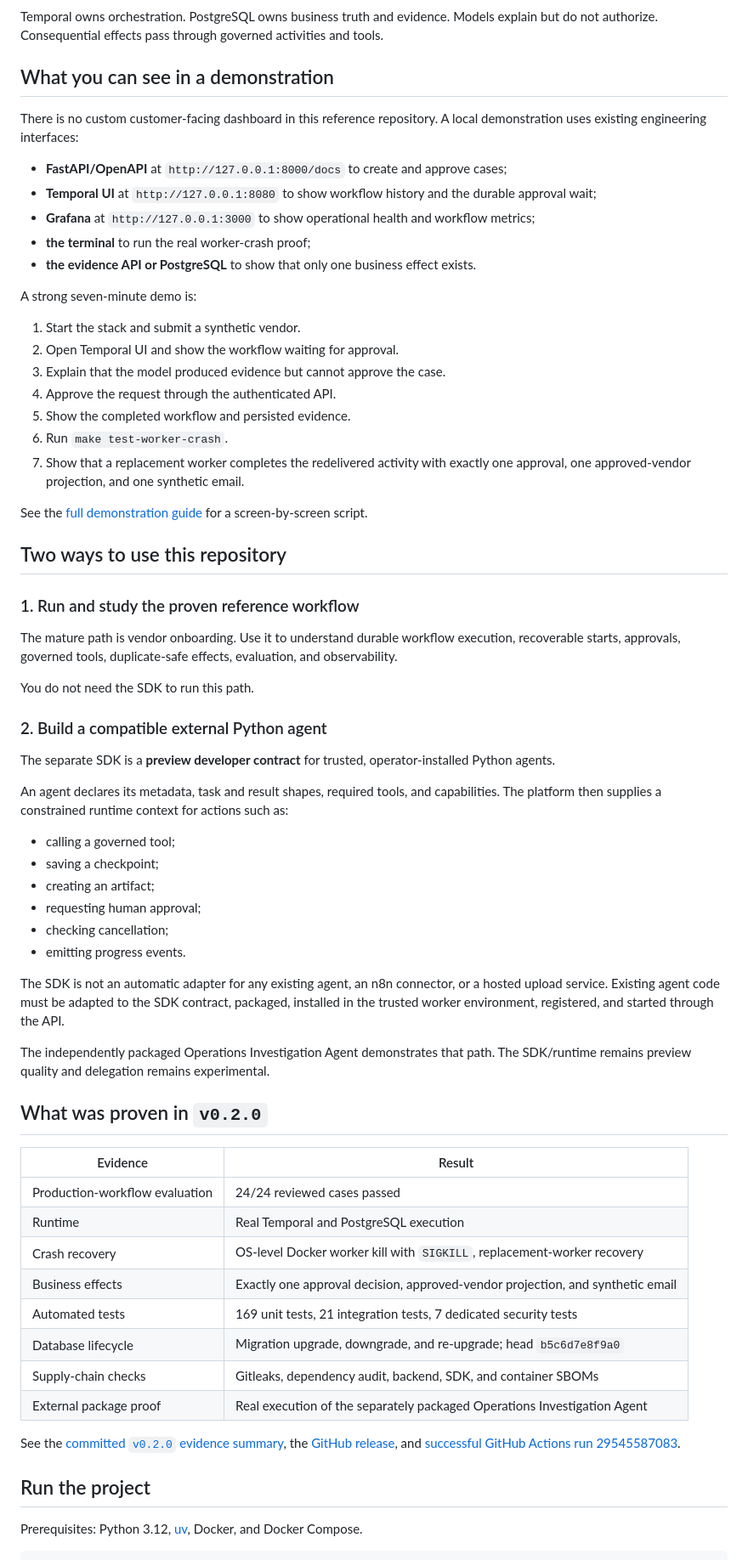
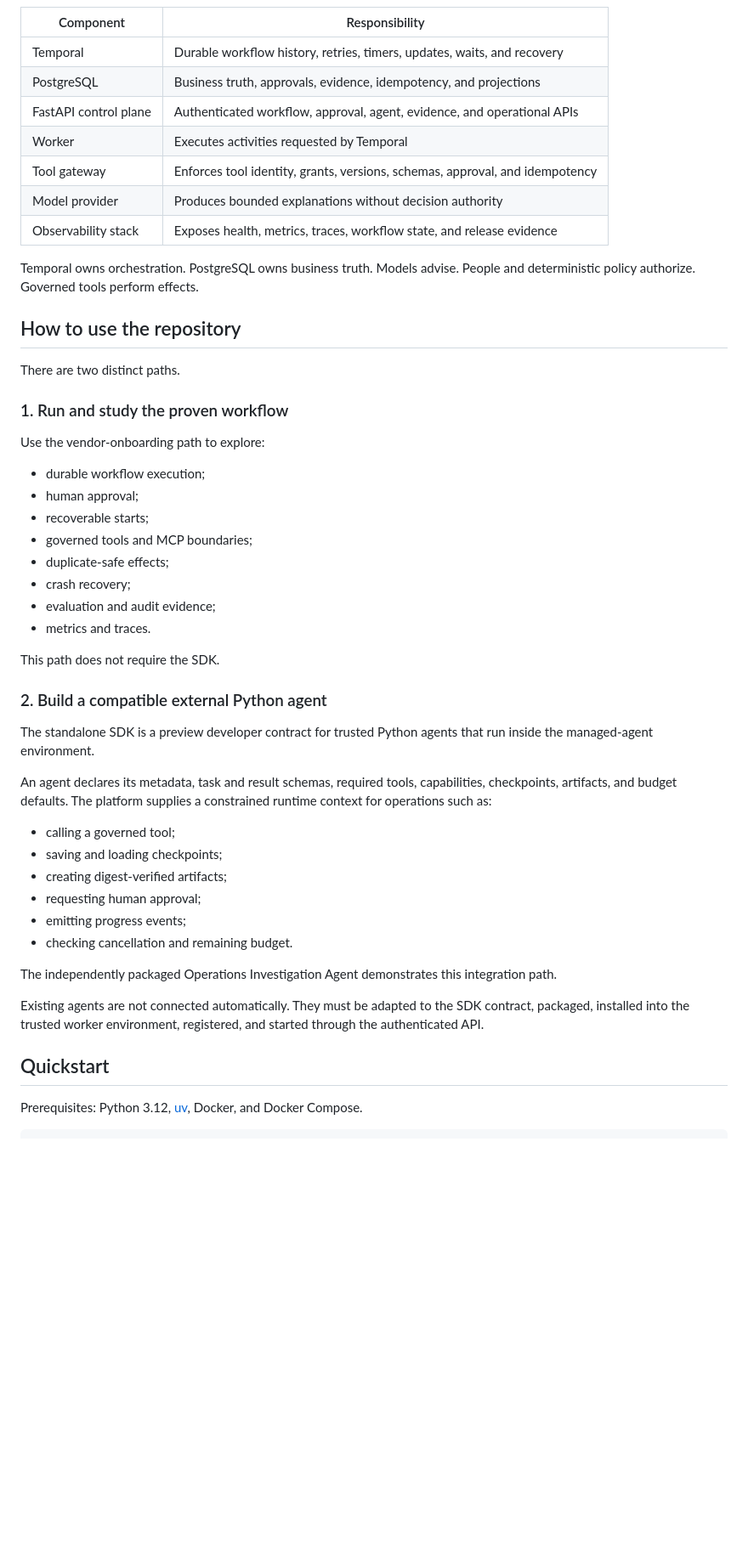
Before and after one commit to kabbersokhi-boop/agents-should-survive-failure, a Markdown page: README.md, the part around one of its changes. Shown at 85% size. Drawn GitHub-style; blank space fills up the shorter version.

Commit message:
docs: rebalance README story

````diff
--- a/README.md
+++ b/README.md
@@ -103,71 +117,55 @@ flowchart LR
     T --> E
 ```
 
-Temporal owns orchestration. PostgreSQL owns business truth and evidence. Models explain but do not authorize. Consequential effects pass through governed activities and tools.
+| Component | Responsibility |
+| --- | --- |
+| Temporal | Durable workflow history, retries, timers, updates, waits, and recovery |
+| PostgreSQL | Business truth, approvals, evidence, idempotency, and projections |
+| FastAPI control plane | Authenticated workflow, approval, agent, evidence, and operational APIs |
+| Worker | Executes activities requested by Temporal |
+| Tool gateway | Enforces tool identity, grants, versions, schemas, approval, and idempotency |
+| Model provider | Produces bounded explanations without decision authority |
+| Observability stack | Exposes health, metrics, traces, workflow state, and release evidence |
 
-## What you can see in a demonstration
+Temporal owns orchestration. PostgreSQL owns business truth. Models advise. People and deterministic policy authorize. Governed tools perform effects.
 
-There is no custom customer-facing dashboard in this reference repository. A local demonstration uses existing engineering interfaces:
+## How to use the repository
 
-- **FastAPI/OpenAPI** at `http://127.0.0.1:8000/docs` to create and approve cases;
-- **Temporal UI** at `http://127.0.0.1:8080` to show workflow history and the durable approval wait;
-- **Grafana** at `http://127.0.0.1:3000` to show operational health and workflow metrics;
-- **the terminal** to run the real worker-crash proof;
-- **the evidence API or PostgreSQL** to show that only one business effect exists.
+There are two distinct paths.
 
-A strong seven-minute demo is:
+### 1. Run and study the proven workflow
 
-1. Start the stack and submit a synthetic vendor.
-2. Open Temporal UI and show the workflow waiting for approval.
-3. Explain that the model produced evidence but cannot approve the case.
-4. Approve the request through the authenticated API.
-5. Show the completed workflow and persisted evidence.
-6. Run `make test-worker-crash`.
-7. Show that a replacement worker completes the redelivered activity with exactly one approval, one approved-vendor projection, and one synthetic email.
+Use the vendor-onboarding path to explore:
 
-See the [full demonstration guide](docs/demo.md) for a screen-by-screen script.
+- durable workflow execution;
+- human approval;
+- recoverable starts;
+- governed tools and MCP boundaries;
+- duplicate-safe effects;
+- crash recovery;
+- evaluation and audit evidence;
+- metrics and traces.
 
-## Two ways to use this repository
-
-### 1. Run and study the proven reference workflow
-
-The mature path is vendor onboarding. Use it to understand durable workflow execution, recoverable starts, approvals, governed tools, duplicate-safe effects, evaluation, and observability.
-
-You do not need the SDK to run this path.
+This path does not require the SDK.
 
 ### 2. Build a compatible external Python agent
 
-The separate SDK is a **preview developer contract** for trusted, operator-installed Python agents.
+The standalone SDK is a preview developer contract for trusted Python agents that run inside the managed-agent environment.
 
-An agent declares its metadata, task and result shapes, required tools, and capabilities. The platform then supplies a constrained runtime context for actions such as:
+An agent declares its metadata, task and result schemas, required tools, capabilities, checkpoints, artifacts, and budget defaults. The platform supplies a constrained runtime context for operations such as:
 
 - calling a governed tool;
-- saving a checkpoint;
-- creating an artifact;
+- saving and loading checkpoints;
+- creating digest-verified artifacts;
 - requesting human approval;
-- checking cancellation;
-- emitting progress events.
+- emitting progress events;
+- checking cancellation and remaining budget.
 
-The SDK is not an automatic adapter for any existing agent, an n8n connector, or a hosted upload service. Existing agent code must be adapted to the SDK contract, packaged, installed in the trusted worker environment, registered, and started through the API.
+The independently packaged Operations Investigation Agent demonstrates this integration path.
 
-The independently packaged Operations Investigation Agent demonstrates that path. The SDK/runtime remains preview quality and delegation remains experimental.
+Existing agents are not connected automatically. They must be adapted to the SDK contract, packaged, installed into the trusted worker environment, registered, and started through the authenticated API.
 
-## What was proven in `v0.2.0`
-
-| Evidence | Result |
-| --- | --- |
-| Production-workflow evaluation | 24/24 reviewed cases passed |
-| Runtime | Real Temporal and PostgreSQL execution |
-| Crash recovery | OS-level Docker worker kill with `SIGKILL`, replacement-worker recovery |
-| Business effects | Exactly one approval decision, approved-vendor projection, and synthetic email |
-| Automated tests | 169 unit tests, 21 integration tests, 7 dedicated security tests |
-| Database lifecycle | Migration upgrade, downgrade, and re-upgrade; head `b5c6d7e8f9a0` |
-| Supply-chain checks | Gitleaks, dependency audit, backend, SDK, and container SBOMs |
-| External package proof | Real execution of the separately packaged Operations Investigation Agent |
-
-See the [committed `v0.2.0` evidence summary](docs/evidence/v0.2.0.md), the [GitHub release](https://github.com/kabbersokhi-boop/agents-should-survive-failure/releases/tag/v0.2.0), and [successful GitHub Actions run 29545587083](https://github.com/kabbersokhi-boop/agents-should-survive-failure/actions/runs/29545587083).
-
-## Run the project
+## Quickstart
 
 Prerequisites: Python 3.12, [uv](https://docs.astral.sh/uv/), Docker, and Docker Compose.
 
````
Also changed, not shown: other parts of README.md (+154 -95 lines).
